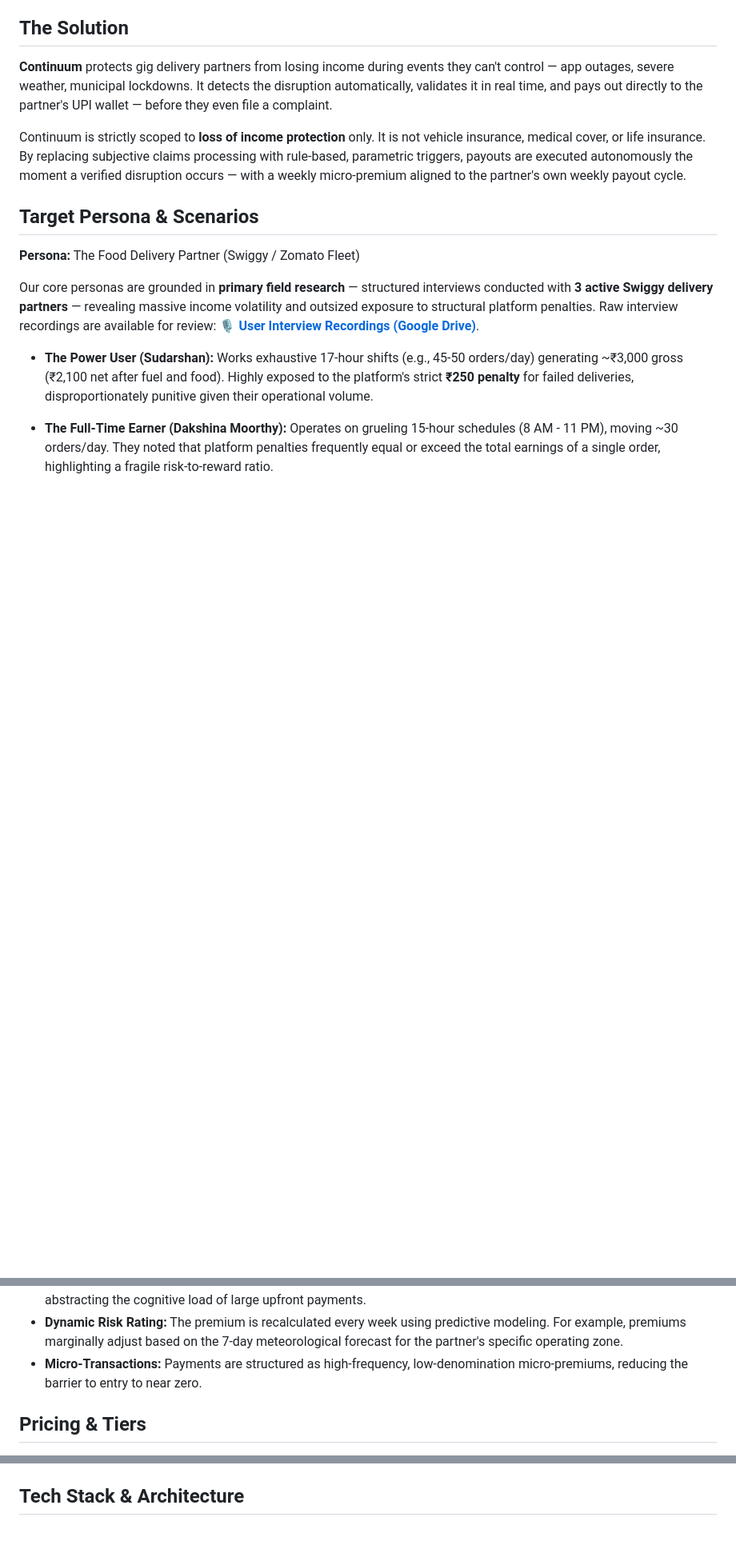
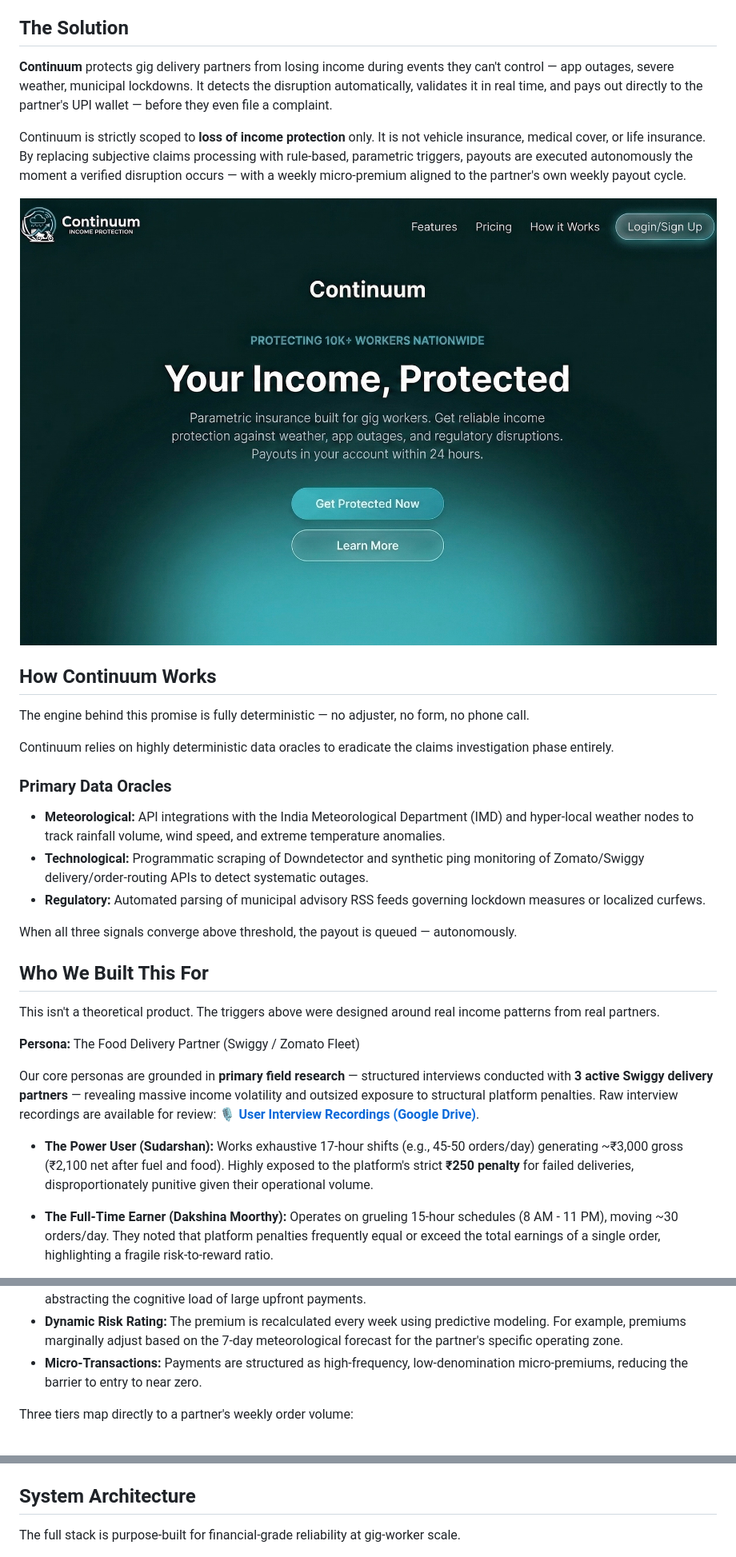
Before and after one commit to Kavinesh11/Continuum, a Markdown page: README.md, 3 parts joined by grey strips. Shown: that part at 80% size. GitHub-like rendering; pictures changed too: assets/dashboard.jpeg (added); blank space fills up the shorter version.

Commit message:
chore: Update .gitignore for OpenMemory IDE rules and enhance README with new sections on Continuum's functionality, economics, and user experience, including visual assets.

```diff
--- a/README.md
+++ b/README.md
@@ -28,7 +28,27 @@ For gig delivery partners on Zomato and Swiggy, income is fragile. There are no
 
 Continuum is strictly scoped to **loss of income protection** only. It is not vehicle insurance, medical cover, or life insurance. By replacing subjective claims processing with rule-based, parametric triggers, payouts are executed autonomously the moment a verified disruption occurs — with a weekly micro-premium aligned to the partner's own weekly payout cycle.
 
-## Target Persona & Scenarios
+<div align="center">
+  <img src="assets/dashboard.jpeg" alt="Continuum App Dashboard" style="max-width: 100%; border-radius: 12px;" />
+</div>
+
+## How Continuum Works
+
+The engine behind this promise is fully deterministic — no adjuster, no form, no phone call.
+
+Continuum relies on highly deterministic data oracles to eradicate the claims investigation phase entirely.
+
+### Primary Data Oracles
+
+* **Meteorological:** API integrations with the India Meteorological Department (IMD) and hyper-local weather nodes to track rainfall volume, wind speed, and extreme temperature anomalies.
+* **Technological:** Programmatic scraping of Downdetector and synthetic ping monitoring of Zomato/Swiggy delivery/order-routing APIs to detect systematic outages.
+* **Regulatory:** Automated parsing of municipal advisory RSS feeds governing lockdown measures or localized curfews.
+
+When all three signals converge above threshold, the payout is queued — autonomously.
+
+## Who We Built This For
+
+This isn't a theoretical product. The triggers above were designed around real income patterns from real partners.
 
 **Persona:** The Food Delivery Partner (Swiggy / Zomato Fleet)
 
@@ -101,7 +81,7 @@ Traditional insurance utilizes annual or monthly premiums, fundamentally misalig
 * **Dynamic Risk Rating:** The premium is recalculated every week using predictive modeling. For example, premiums marginally adjust based on the 7-day meteorological forecast for the partner's specific operating zone.
 * **Micro-Transactions:** Payments are structured as high-frequency, low-denomination micro-premiums, reducing the barrier to entry to near zero.
 
-## Pricing & Tiers
+Three tiers map directly to a partner's weekly order volume:
 
 <div align="center">
   <img src="assets/pricing_tier.png" alt="Continuum Pricing Tiers — Silver ₹49/week, Gold ₹99/week, Platinum ₹199/week" style="max-width: 100%;" />
@@ -154,7 +134,9 @@ Continuum moves beyond static actuarial tables, deploying ML models for active r
   <img src="assets/claims_scoring.png" alt="Claims Scoring — FastAPI Gateway → PostGIS + PostgreSQL → Isolation Forest → Auto Approve or Fraud Queue" style="max-width: 100%;" />
 </div>
 
-## Tech Stack & Architecture
+## System Architecture
+
+The full stack is purpose-built for financial-grade reliability at gig-worker scale.
 
 <div align="center">
   <img src="assets/architecture_diagram.png" alt="Continuum System Architecture Diagram" style="max-width: 100%;" />
```
Also changed, not shown: other parts of README.md (+24 -58 lines), 1 other file.
